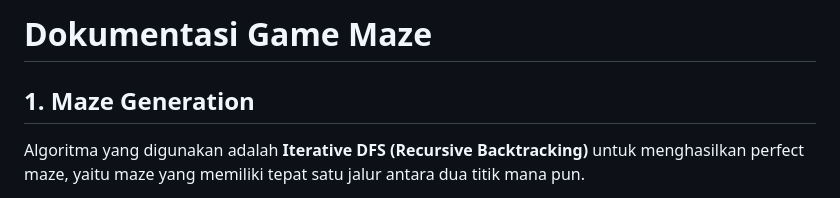
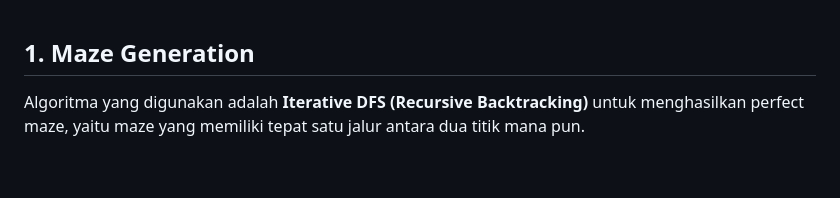
Before and after one commit to aussenseiter-VsRB/MazeGame, a Markdown page: README.MD, the part around the change. Drawn GitHub-style; blank space fills up the shorter version.

```diff
--- a/README.MD
+++ b/README.MD
@@ -1,7 +1,3 @@
-
-
-
-# Dokumentasi Game Maze
 
 ## 1. Maze Generation
 
```
